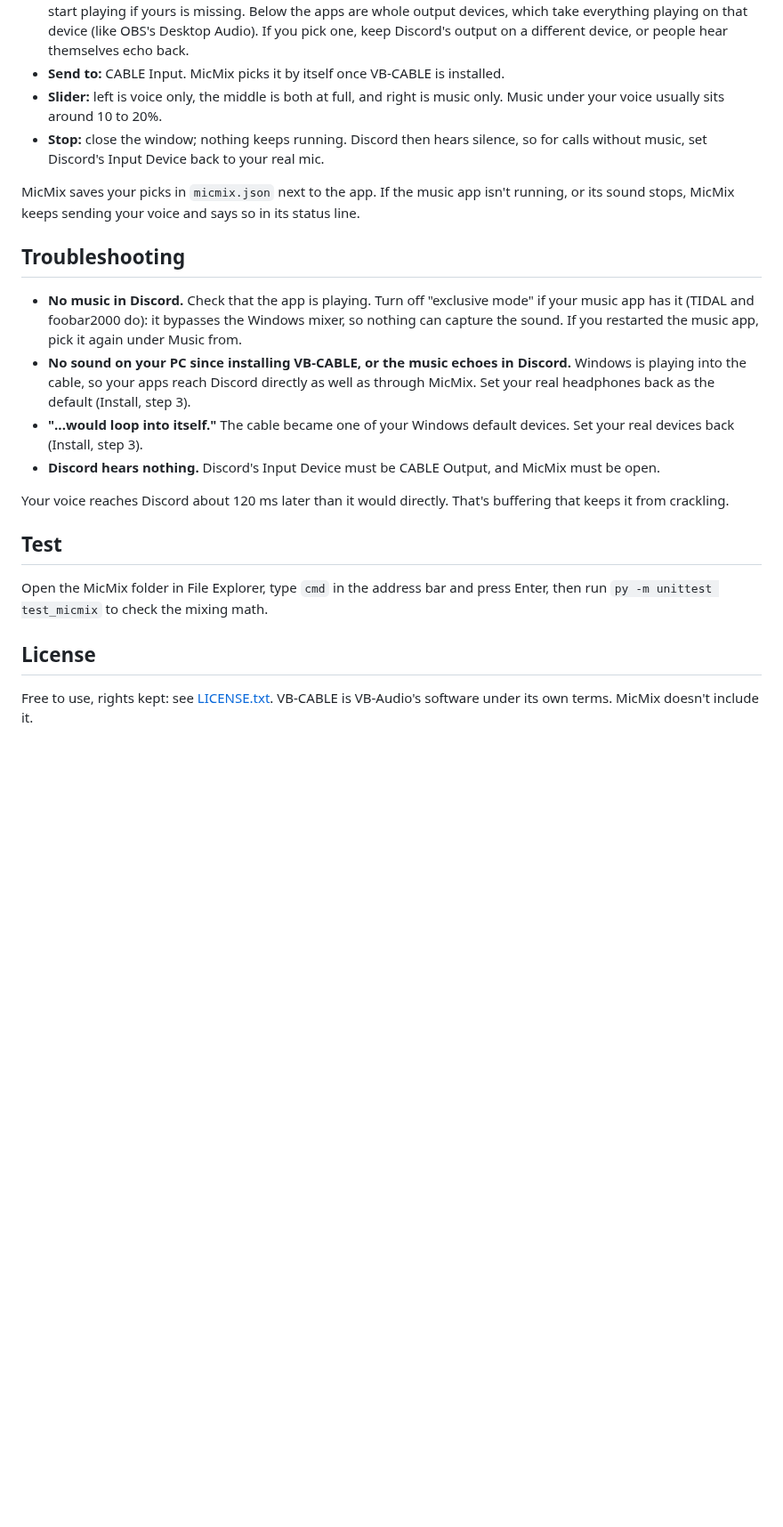
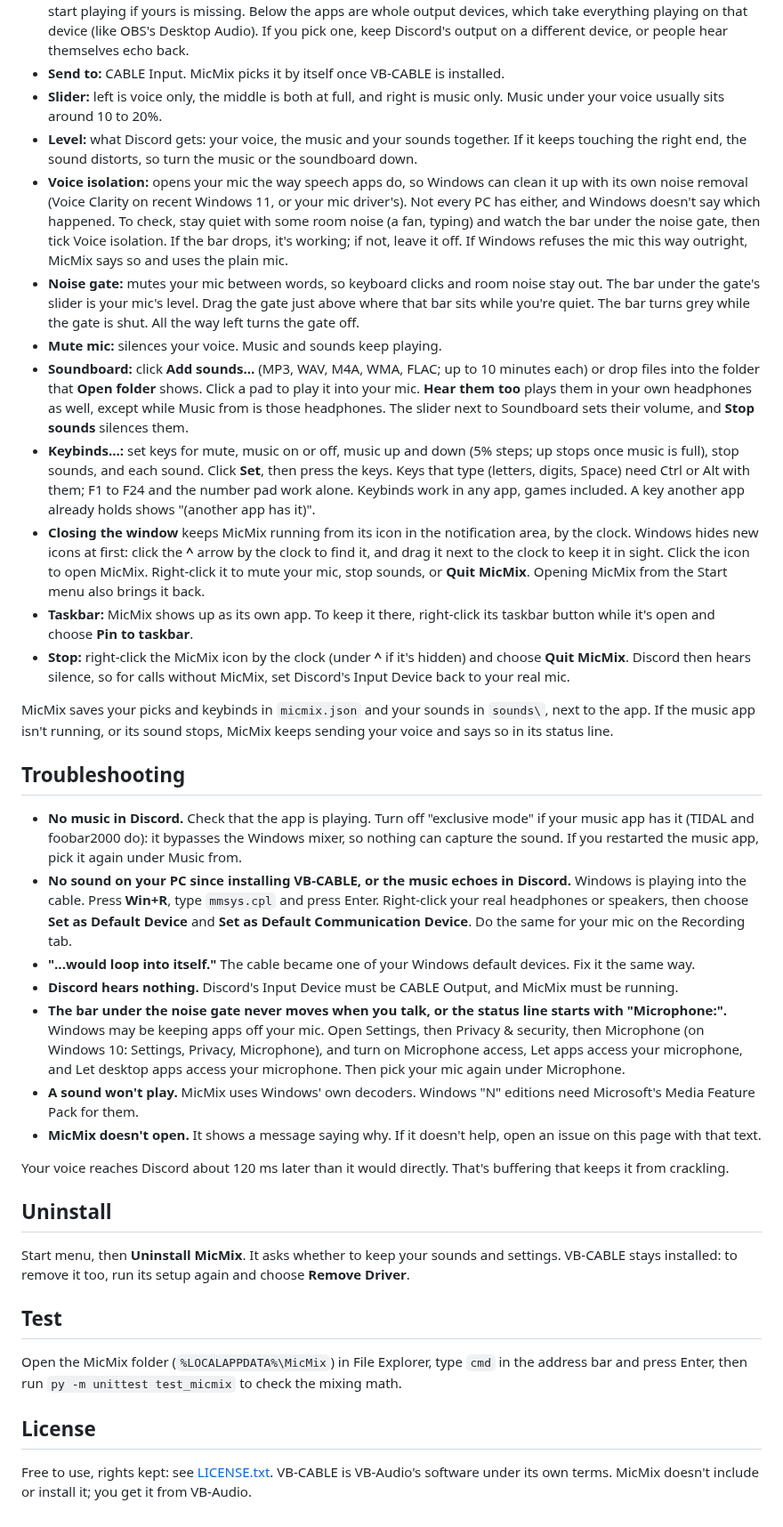
Before and after one commit to benjaminhoffman-bit/micmix, a Markdown page: README.md, the part around one of its changes. Shown at 89% size. Rendered like a GitHub page; blank space fills up the shorter version.

```diff
--- a/README.md
+++ b/README.md
@@ -32,23 +40,38 @@ In Discord, open **User Settings**, then **Voice & Video**:
 - **Music from:** the app your music plays in. Only that app goes in. A browser goes in with all its tabs, so don't pick the browser you run Discord in. The list shows apps that have sound open, as Windows' volume mixer does, so start playing if yours is missing. Below the apps are whole output devices, which take everything playing on that device (like OBS's Desktop Audio). If you pick one, keep Discord's output on a different device, or people hear themselves echo back.
 - **Send to:** CABLE Input. MicMix picks it by itself once VB-CABLE is installed.
 - **Slider:** left is voice only, the middle is both at full, and right is music only. Music under your voice usually sits around 10 to 20%.
-- **Stop:** close the window; nothing keeps running. Discord then hears silence, so for calls without music, set Discord's Input Device back to your real mic.
+- **Level:** what Discord gets: your voice, the music and your sounds together. If it keeps touching the right end, the sound distorts, so turn the music or the soundboard down.
+- **Voice isolation:** opens your mic the way speech apps do, so Windows can clean it up with its own noise removal (Voice Clarity on recent Windows 11, or your mic driver's). Not every PC has either, and Windows doesn't say which happened. To check, stay quiet with some room noise (a fan, typing) and watch the bar under the noise gate, then tick Voice isolation. If the bar drops, it's working; if not, leave it off. If Windows refuses the mic this way outright, MicMix says so and uses the plain mic.
+- **Noise gate:** mutes your mic between words, so keyboard clicks and room noise stay out. The bar under the gate's slider is your mic's level. Drag the gate just above where that bar sits while you're quiet. The bar turns grey while the gate is shut. All the way left turns the gate off.
+- **Mute mic:** silences your voice. Music and sounds keep playing.
+- **Soundboard:** click **Add sounds…** (MP3, WAV, M4A, WMA, FLAC; up to 10 minutes each) or drop files into the folder that **Open folder** shows. Click a pad to play it into your mic. **Hear them too** plays them in your own headphones as well, except while Music from is those headphones. The slider next to Soundboard sets their volume, and **Stop sounds** silences them.
+- **Keybinds…:** set keys for mute, music on or off, music up and down (5% steps; up stops once music is full), stop sounds, and each sound. Click **Set**, then press the keys. Keys that type (letters, digits, Space) need Ctrl or Alt with them; F1 to F24 and the number pad work alone. Keybinds work in any app, games included. A key another app already holds shows "(another app has it)".
+- **Closing the window** keeps MicMix running from its icon in the notification area, by the clock. Windows hides new icons at first: click the **^** arrow by the clock to find it, and drag it next to the clock to keep it in sight. Click the icon to open MicMix. Right-click it to mute your mic, stop sounds, or **Quit MicMix**. Opening MicMix from the Start menu also brings it back.
+- **Taskbar:** MicMix shows up as its own app. To keep it there, right-click its taskbar button while it's open and choose **Pin to taskbar**.
+- **Stop:** right-click the MicMix icon by the clock (under **^** if it's hidden) and choose **Quit MicMix**. Discord then hears silence, so for calls without MicMix, set Discord's Input Device back to your real mic.
 
-MicMix saves your picks in `micmix.json` next to the app. If the music app isn't running, or its sound stops, MicMix keeps sending your voice and says so in its status line.
+MicMix saves your picks and keybinds in `micmix.json` and your sounds in `sounds\`, next to the app. If the music app isn't running, or its sound stops, MicMix keeps sending your voice and says so in its status line.
 
 ## Troubleshooting
 
 - **No music in Discord.** Check that the app is playing. Turn off "exclusive mode" if your music app has it (TIDAL and foobar2000 do): it bypasses the Windows mixer, so nothing can capture the sound. If you restarted the music app, pick it again under Music from.
-- **No sound on your PC since installing VB-CABLE, or the music echoes in Discord.** Windows is playing into the cable, so your apps reach Discord directly as well as through MicMix. Set your real headphones back as the default (Install, step 3).
-- **"...would loop into itself."** The cable became one of your Windows default devices. Set your real devices back (Install, step 3).
-- **Discord hears nothing.** Discord's Input Device must be CABLE Output, and MicMix must be open.
+- **No sound on your PC since installing VB-CABLE, or the music echoes in Discord.** Windows is playing into the cable. Press **Win+R**, type `mmsys.cpl` and press Enter. Right-click your real headphones or speakers, then choose **Set as Default Device** and **Set as Default Communication Device**. Do the same for your mic on the Recording tab.
+- **"...would loop into itself."** The cable became one of your Windows default devices. Fix it the same way.
+- **Discord hears nothing.** Discord's Input Device must be CABLE Output, and MicMix must be running.
+- **The bar under the noise gate never moves when you talk, or the status line starts with "Microphone:".** Windows may be keeping apps off your mic. Open Settings, then Privacy & security, then Microphone (on Windows 10: Settings, Privacy, Microphone), and turn on Microphone access, Let apps access your microphone, and Let desktop apps access your microphone. Then pick your mic again under Microphone.
+- **A sound won't play.** MicMix uses Windows' own decoders. Windows "N" editions need Microsoft's Media Feature Pack for them.
+- **MicMix doesn't open.** It shows a message saying why. If it doesn't help, open an issue on this page with that text.
 
 Your voice reaches Discord about 120 ms later than it would directly. That's buffering that keeps it from crackling.
 
+## Uninstall
+
+Start menu, then **Uninstall MicMix**. It asks whether to keep your sounds and settings. VB-CABLE stays installed: to remove it too, run its setup again and choose **Remove Driver**.
+
 ## Test
 
-Open the MicMix folder in File Explorer, type `cmd` in the address bar and press Enter, then run `py -m unittest test_micmix` to check the mixing math.
+Open the MicMix folder (`%LOCALAPPDATA%\MicMix`) in File Explorer, type `cmd` in the address bar and press Enter, then run `py -m unittest test_micmix` to check the mixing math.
 
 ## License
 
-Free to use, rights kept: see [LICENSE.txt](LICENSE.txt). VB-CABLE is VB-Audio's software under its own terms. MicMix doesn't include it.
+Free to use, rights kept: see [LICENSE.txt](LICENSE.txt). VB-CABLE is VB-Audio's software under its own terms. MicMix doesn't include or install it; you get it from VB-Audio.
```
Also changed, not shown: other parts of README.md (+20 -12 lines), docs/micmix.png, 7 other files.
